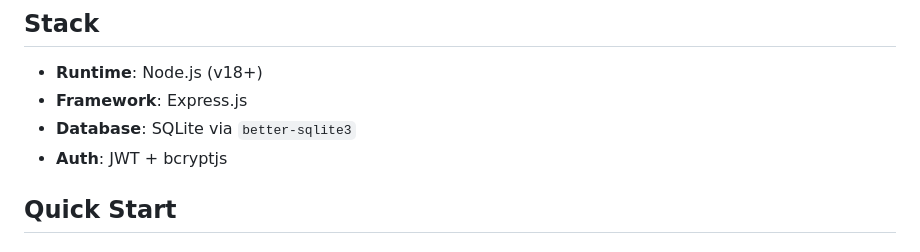
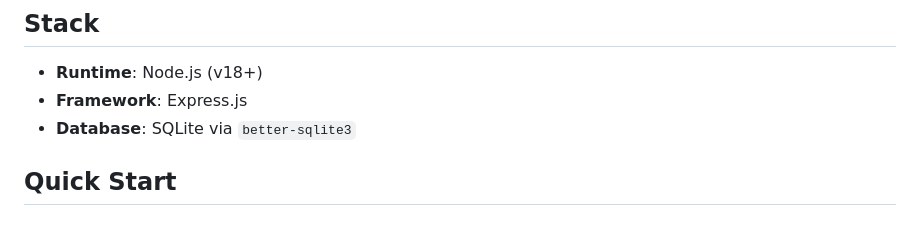
Before and after one commit to durgeshmahajann/Smart-Hostel-Management, a Markdown page: README.md, the part around the change. GitHub-like rendering.

Commit message:
Remove Auth section from README

```diff
--- a/README.md
+++ b/README.md
@@ -4,7 +4,7 @@
 - **Runtime**: Node.js (v18+)
 - **Framework**: Express.js
 - **Database**: SQLite via `better-sqlite3`
-- **Auth**: JWT + bcryptjs
+
 
 ## Quick Start
 
```
